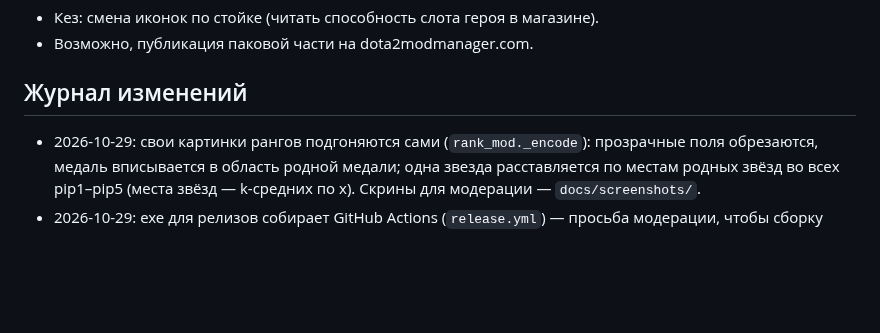
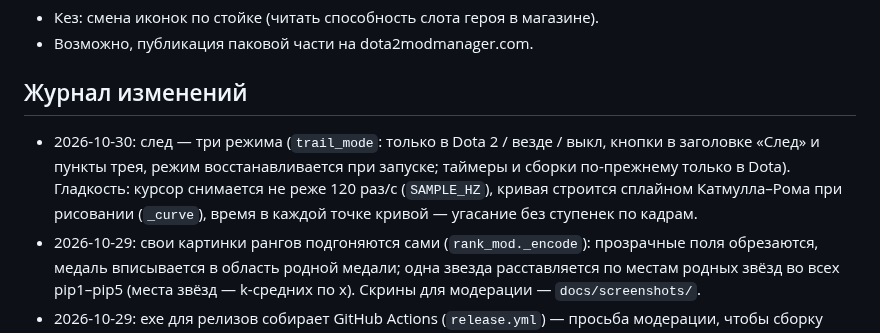
Before and after one commit to Fyogra/CoolColorCursor, a Markdown page: NOTES.md, the part around the change. Drawn GitHub-style; blank space fills up the shorter version.

```diff
--- a/NOTES.md
+++ b/NOTES.md
@@ -56,6 +56,7 @@ VRF (Source2Viewer CLI) — декомпиляция `.vpcf_c/.vtex_c/.vxml_c/.v
 - Кез: смена иконок по стойке (читать способность слота героя в магазине).
 - Возможно, публикация паковой части на dota2modmanager.com.
 ## Журнал изменений
+- 2026-10-30: след — три режима (`trail_mode`: только в Dota 2 / везде / выкл, кнопки в заголовке «След» и пункты трея, режим восстанавливается при запуске; таймеры и сборки по-прежнему только в Dota). Гладкость: курсор снимается не реже 120 раз/с (`SAMPLE_HZ`), кривая строится сплайном Катмулла–Рома при рисовании (`_curve`), время в каждой точке кривой — угасание без ступенек по кадрам.
 - 2026-10-29: свои картинки рангов подгоняются сами (`rank_mod._encode`): прозрачные поля обрезаются, медаль вписывается в область родной медали; одна звезда расставляется по местам родных звёзд во всех pip1–pip5 (места звёзд — k-средних по x). Скрины для модерации — `docs/screenshots/`.
 - 2026-10-29: exe для релизов собирает GitHub Actions (`release.yml`) — просьба модерации, чтобы сборку можно было сверить с исходниками.
 - 2026-10-28: третья кнопка «ВЫКЛ» в строке «Сборки»: убирает пак магазина и снимает автооткрытие оверлейных сборок (`set_builds_mode("off")` = режим overlay + `builds_auto=False`; галочка трея синхронизирована).
```
Also changed, not shown: README.md (+2 -0 lines), docs/screenshots/main_window.png, docs/screenshots/tray_menu.png, 3 other files.
